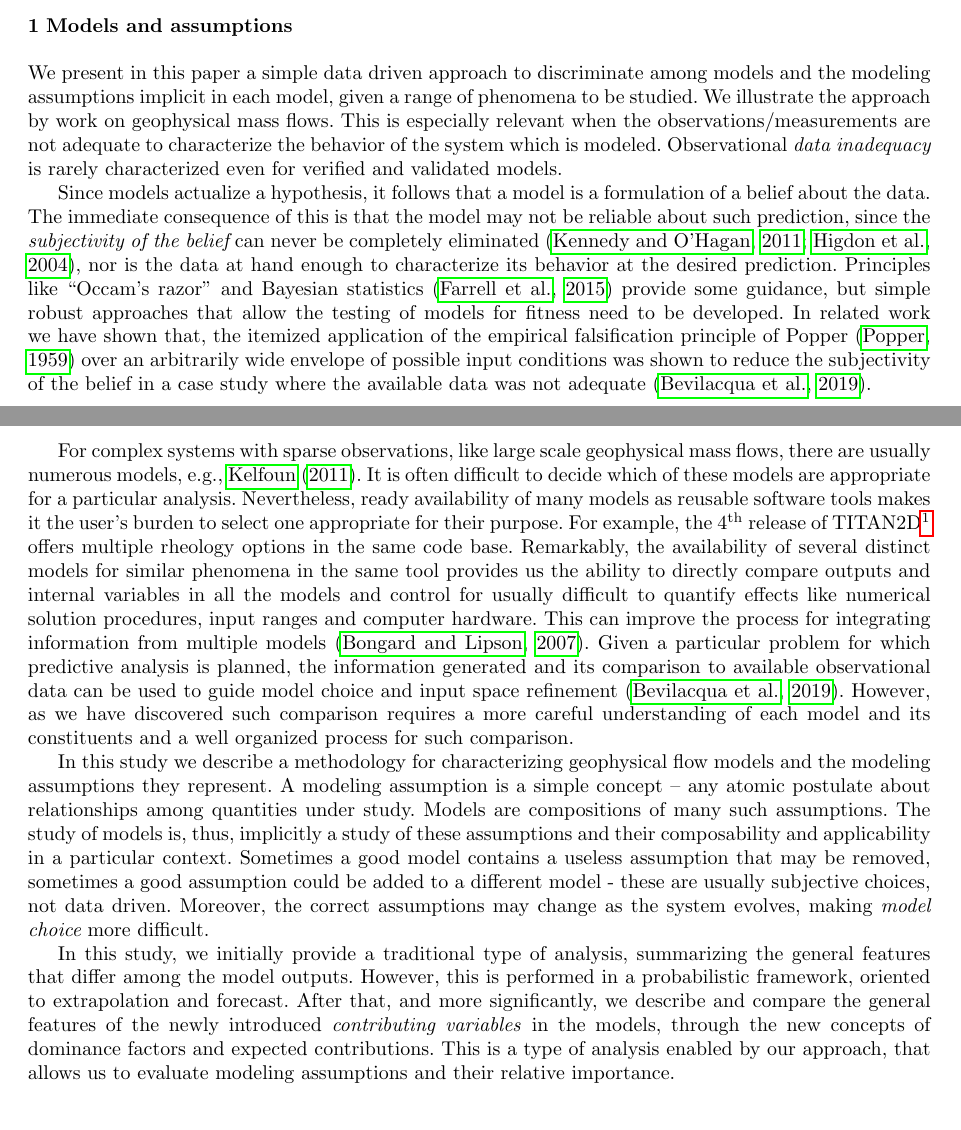
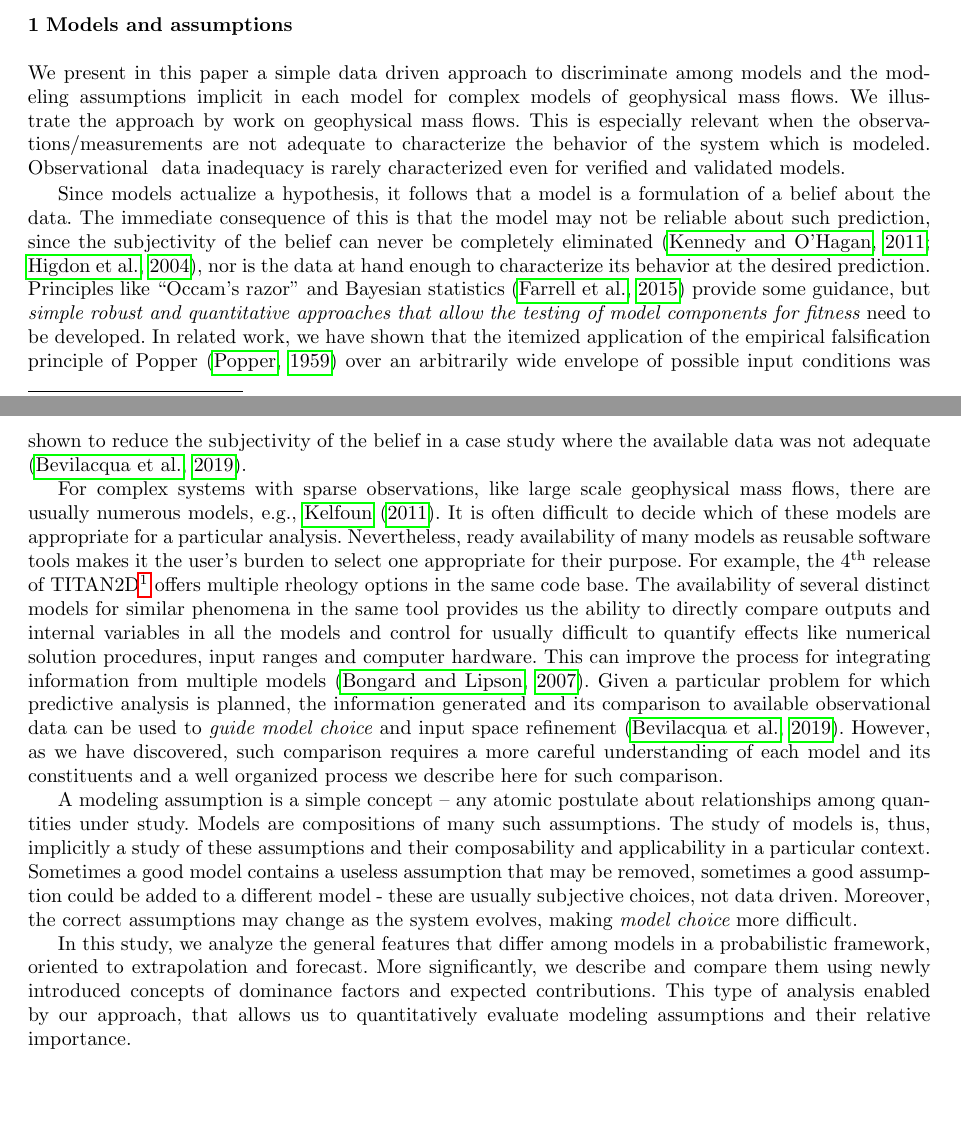
Before and after one commit to abani1/Modeling_stats, a LaTeX paper (rheo_paper.tex, which reads models_assumptions.tex): two parts of pages 1 and 2 of 36, joined at a grey line, cut so that both start at the same text, the shorter picture padded with empty space. Compiled offline with pdfLaTeX.

Commit message:
model_ass

```diff
--- a/models_assumptions.tex
+++ b/models_assumptions.tex
@@ -1,17 +1,18 @@
 
 \section{Models and assumptions}
-We present in this paper a simple data driven approach to discriminate among models and the modeling assumptions implicit in each model, given a range of phenomena to be studied. We illustrate the approach by work on geophysical mass flows.
-This is especially relevant when the observations/measurements are not adequate to characterize the behavior of the system which is modeled. Observational {\it data inadequacy} is rarely characterized even for verified and validated models.
+We present in this paper a simple data driven approach to discriminate among models and the modeling assumptions implicit in each model for complex models of geophysical mass flows. We illustrate the approach by work on geophysical mass flows.
+This is especially relevant when the observations/measurements are not adequate to characterize the behavior of the system which is modeled. Observational { data inadequacy} is rarely characterized even for verified and validated models.
 
-Since models actualize a hypothesis, it follows  that a model is a formulation of a belief about the data. The immediate consequence of this is that the model may not be reliable about such prediction, since the {\it subjectivity of the belief} can never be completely eliminated \citep{Kennedy2001, Higdon2004}, nor is  the data at hand  enough to characterize its behavior at the desired prediction. Principles like ``Occam's razor" and Bayesian statistics \citep{Farrell2015} provide some guidance, but simple robust approaches that allow the testing of models for fitness need to be developed. In related work we have shown that, the itemized application of the empirical falsification principle of  Popper \citep{Popper1959} over an arbitrarily wide envelope of possible input conditions was shown to reduce the subjectivity of the belief in a case study where the available data was not adequate \citep{Bevilacqua2019}.%
+Since models actualize a hypothesis, it follows  that a model is a formulation of a belief about the data. The immediate consequence of this is that the model may not be reliable about such prediction, since the {subjectivity of the belief} can never be completely eliminated \citep{Kennedy2001, Higdon2004}, nor is  the data at hand  enough to characterize its behavior at the desired prediction. Principles like ``Occam's razor" and Bayesian statistics \citep{Farrell2015} provide some guidance, but {\it simple robust and quantitative approaches that allow the  testing of model components for fitness }need to be developed. In related work, we have shown that the itemized application of the empirical falsification principle of  Popper \citep{Popper1959} over an arbitrarily wide envelope of possible input conditions was shown to reduce the subjectivity of the belief in a case study where the available data was not adequate \citep{Bevilacqua2019}.%
 %{\bf NEED to MOTIVATE WITH SYSTEM COMPLEXITY and MANY MODELS?}
 
 For complex systems with sparse observations, like large scale geophysical mass flows, there  are usually numerous models, e.g., \cite{Kelfoun2011}. It is often difficult to decide which of these models are appropriate for a particular analysis. Nevertheless, ready availability of many models as reusable software tools makes it the user's burden to select one appropriate for their purpose.
-For example, the $\mathrm{4^{\mathrm{th}}}$ release of TITAN2D\footnote{available from vhub.org} offers multiple rheology options in the same code base. Remarkably, the availability of several distinct models for similar phenomena in the same tool provides us the ability to directly compare outputs and internal variables in all the models and control for usually difficult to quantify effects like numerical solution procedures, input ranges and computer hardware. This can improve the process for integrating information from multiple models \citep{Bongard2007}. Given a particular problem for which predictive analysis is planned, the information generated and its comparison to available observational data can be used to guide model choice and input space refinement \citep{Bevilacqua2019}.
-However, as we have discovered such comparison requires a more careful understanding of each model and its constituents and a well organized process for such comparison. %We begin with precise, albeit limited definitions of models and their constituents.
+For example, the $\mathrm{4^{\mathrm{th}}}$ release of TITAN2D\footnote{available from vhub.org} offers multiple rheology options in the same code base. The availability of several distinct models for similar phenomena in the same tool provides us the ability to directly compare outputs and internal variables in all the models and control for usually difficult to quantify effects like numerical solution procedures, input ranges and computer hardware. This can improve the process for integrating information from multiple models \citep{Bongard2007}. Given a particular problem for which predictive analysis is planned, the information generated and its comparison to available observational data can be used to {\it guide model choice }and input space refinement \citep{Bevilacqua2019}.
+However, as we have discovered, such comparison requires a more careful understanding of each model and its constituents and a well organized process we describe here for such comparison. %We begin with precise, albeit limited definitions of models and their constituents.
 
 %This paper presents a systematic approach to the study of such models of complex systems, motivated by and applied to the case of geophysical mass flow models.
-In this study we describe a methodology for characterizing geophysical flow models and the modeling assumptions they represent. A modeling assumption is a simple concept -- any atomic postulate about relationships among quantities under study. Models are compositions of many such assumptions. The study of models is, thus, implicitly a study of these assumptions and their composability and applicability in a particular context. Sometimes a good model contains a useless assumption that may be removed, sometimes a good assumption could be added to a different model - these are usually subjective choices, not data driven. Moreover, the correct assumptions may change as the system evolves, making {\em model choice} more difficult.
+%In this study we describe a methodology for characterizing geophysical flow models and the modeling assumptions they represent.
+A modeling assumption is a simple concept -- any atomic postulate about relationships among quantities under study. Models are compositions of many such assumptions. The study of models is, thus, implicitly a study of these assumptions and their composability and applicability in a particular context. Sometimes a good model contains a useless assumption that may be removed, sometimes a good assumption could be added to a different model - these are usually subjective choices, not data driven. Moreover, the correct assumptions may change as the system evolves, making {\em model choice} more difficult.
 
 
-In this study, we initially provide a traditional type of analysis, summarizing the general features that differ among the model outputs. However, this is performed in a probabilistic framework, oriented to extrapolation and forecast. After that, and more significantly, we describe and compare the general features of the newly introduced \emph{contributing variables} in the models, through the new concepts of dominance factors and expected contributions. This is a type of analysis enabled by our approach, that allows us to evaluate modeling assumptions and their relative importance.
+In this study, we analyze the general features that differ among models  in a probabilistic framework, oriented to extrapolation and forecast. More significantly, we describe and compare them using newly introduced  concepts of dominance factors and expected contributions. This type of analysis enabled by our approach, that allows us to quantitatively evaluate modeling assumptions and their relative importance.
```
